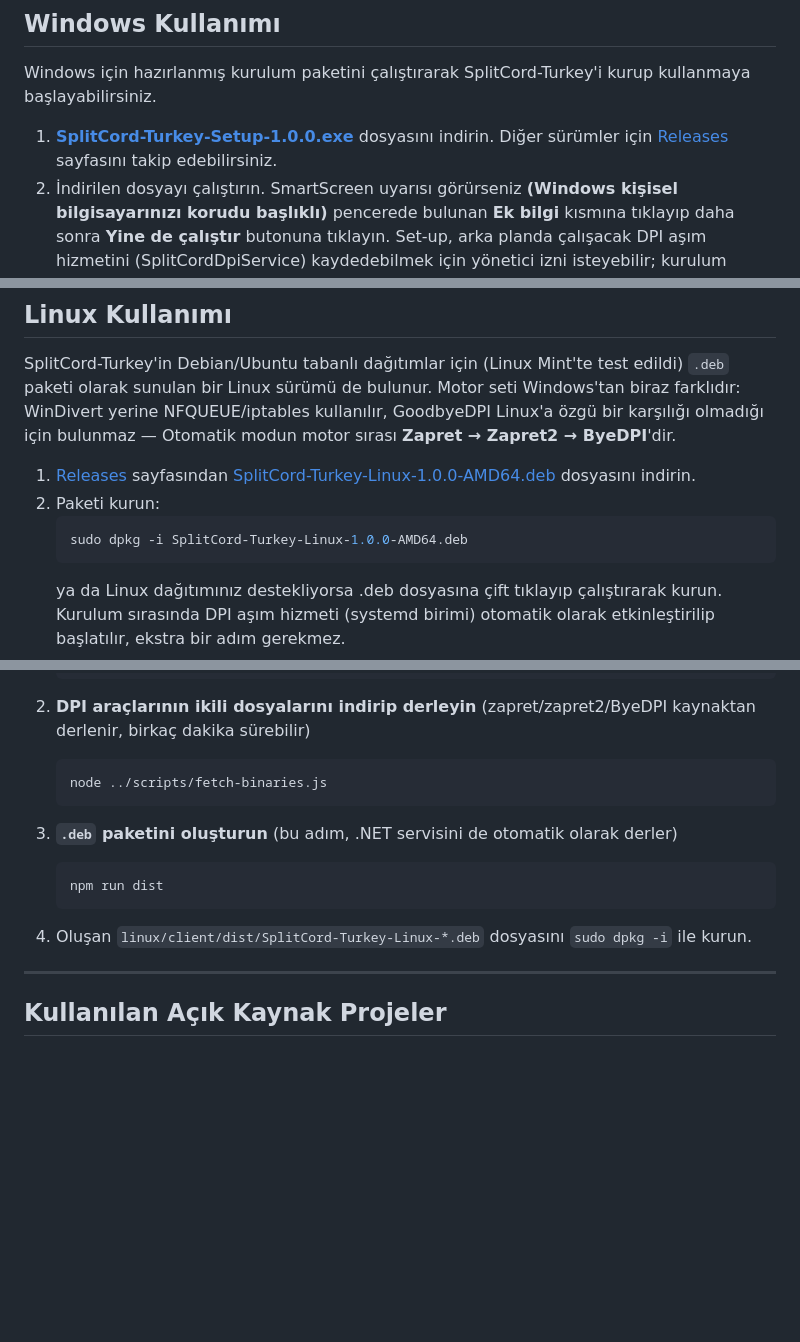
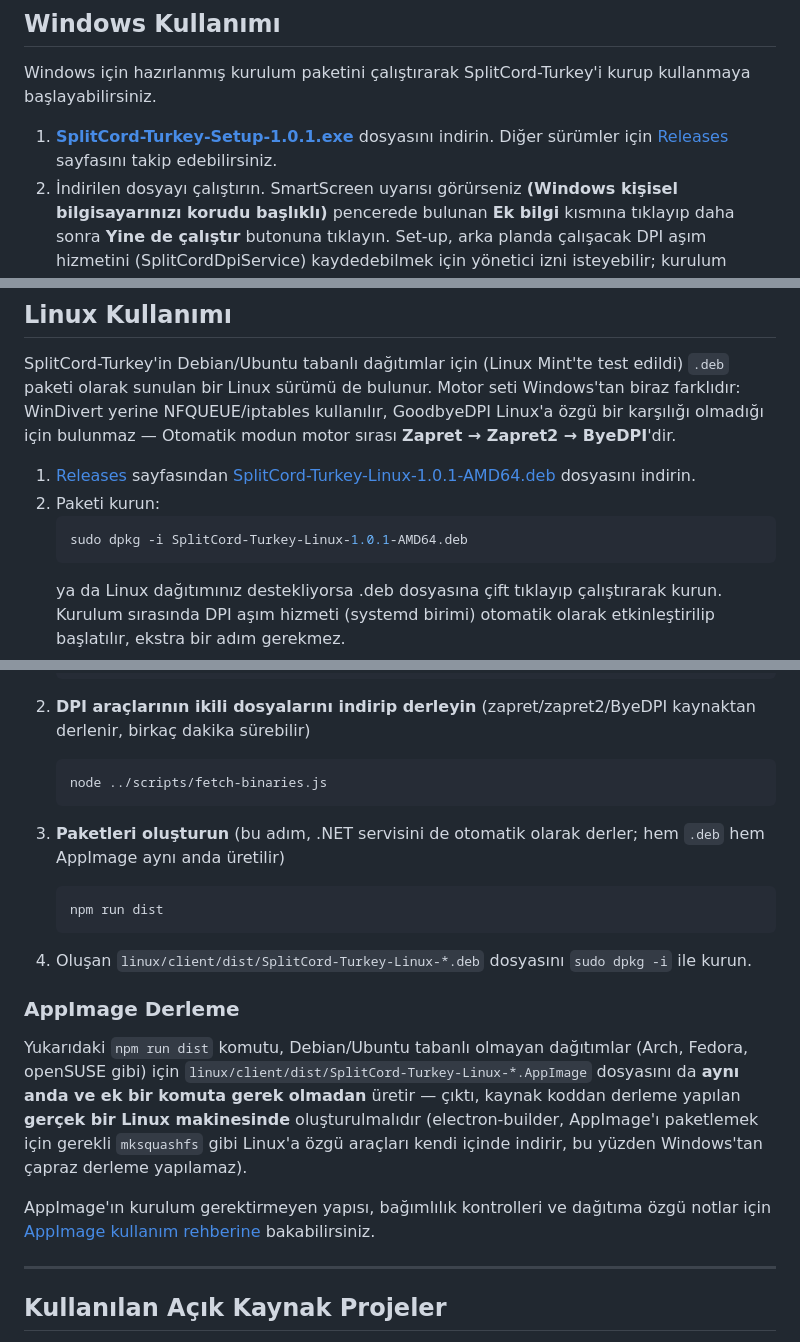
Before and after one commit to cagritaskn/SplitCord-Turkey, a Markdown page: README.md, 3 parts joined by grey strips. GitHub-like rendering; blank space fills up the shorter version.

````diff
--- a/README.md
+++ b/README.md
@@ -12,7 +12,7 @@
 
 Windows için hazırlanmış kurulum paketini çalıştırarak SplitCord-Turkey'i kurup kullanmaya başlayabilirsiniz.
 
-1. **[SplitCord-Turkey-Setup-1.0.0.exe](https://github.com/cagritaskn/SplitCord-Turkey/releases/download/1.0.0/SplitCord-Turkey-Setup-1.0.0.exe)** dosyasını indirin. Diğer sürümler için [Releases](https://github.com/cagritaskn/SplitCord-Turkey/releases) sayfasını takip edebilirsiniz.
+1. **[SplitCord-Turkey-Setup-1.0.1.exe](https://github.com/cagritaskn/SplitCord-Turkey/releases/download/1.0.1/SplitCord-Turkey-Setup-1.0.1.exe)** dosyasını indirin. Diğer sürümler için [Releases](https://github.com/cagritaskn/SplitCord-Turkey/releases) sayfasını takip edebilirsiniz.
 2. İndirilen dosyayı çalıştırın. SmartScreen uyarısı görürseniz **(Windows kişisel bilgisayarınızı korudu başlıklı)** pencerede bulunan **Ek bilgi** kısmına tıklayıp daha sonra **Yine de çalıştır** butonuna tıklayın. Set-up, arka planda çalışacak DPI aşım hizmetini (SplitCordDpiService) kaydedebilmek için yönetici izni isteyebilir; kurulum tamamlandıktan sonra uygulama hiçbir zaman yükseltilmiş yetkiyle çalışmaz (Yönetici izni istemez).
 3. Kurulum bitince SplitCord-Turkey'i çalıştırın.
 4. İlk açılışta uygulama sizin için en uygun DPI aşım motorunu ve ayarını bulmak amacıyla Zapret, Zapret2, ByeDPI ve GoodbyeDPI'yi sırayla dener; bu tarama birkaç dakika sürebilir. Bu süre boyunca "Bağlantı hazırlanıyor…" ekranını görmeniz normaldir, taramanın bitmesini bekleyin.
@@ -27,10 +27,10 @@ Windows için hazırlanmış kurulum paketini çalıştırarak SplitCord-Turkey'
 
 SplitCord-Turkey'in Debian/Ubuntu tabanlı dağıtımlar için (Linux Mint'te test edildi) `.deb` paketi olarak sunulan bir Linux sürümü de bulunur. Motor seti Windows'tan biraz farklıdır: WinDivert yerine NFQUEUE/iptables kullanılır, GoodbyeDPI Linux'a özgü bir karşılığı olmadığı için bulunmaz — Otomatik modun motor sırası **Zapret → Zapret2 → ByeDPI**'dir.
 
-1. [Releases](https://github.com/cagritaskn/SplitCord-Turkey/releases) sayfasından [SplitCord-Turkey-Linux-1.0.0-AMD64.deb](https://github.com/cagritaskn/SplitCord-Turkey/releases/download/1.0.0/SplitCord-Turkey-Linux-1.0.0-AMD64.deb) dosyasını indirin.
+1. [Releases](https://github.com/cagritaskn/SplitCord-Turkey/releases) sayfasından [SplitCord-Turkey-Linux-1.0.1-AMD64.deb](https://github.com/cagritaskn/SplitCord-Turkey/releases/download/1.0.1/SplitCord-Turkey-Linux-1.0.1-AMD64.deb) dosyasını indirin.
 2. Paketi kurun:
    ```bash
-   sudo dpkg -i SplitCord-Turkey-Linux-1.0.0-AMD64.deb
+   sudo dpkg -i SplitCord-Turkey-Linux-1.0.1-AMD64.deb
    ```
    ya da
    Linux dağıtımınız destekliyorsa .deb dosyasına çift tıklayıp çalıştırarak kurun.
@@ -186,12 +202,18 @@ Linux sürümü de aynı şekilde kaynak koddan derlenebilir; kaynak dosyalar `l
    node ../scripts/fetch-binaries.js
    ```
 
-3. **`.deb` paketini oluşturun** (bu adım, .NET servisini de otomatik olarak derler)
+3. **Paketleri oluşturun** (bu adım, .NET servisini de otomatik olarak derler; hem `.deb` hem AppImage aynı anda üretilir)
    ```bash
    npm run dist
    ```
 
 4. Oluşan `linux/client/dist/SplitCord-Turkey-Linux-*.deb` dosyasını `sudo dpkg -i` ile kurun.
+
+### AppImage Derleme
+
+Yukarıdaki `npm run dist` komutu, Debian/Ubuntu tabanlı olmayan dağıtımlar (Arch, Fedora, openSUSE gibi) için `linux/client/dist/SplitCord-Turkey-Linux-*.AppImage` dosyasını da **aynı anda ve ek bir komuta gerek olmadan** üretir — çıktı, kaynak koddan derleme yapılan **gerçek bir Linux makinesinde** oluşturulmalıdır (electron-builder, AppImage'ı paketlemek için gerekli `mksquashfs` gibi Linux'a özgü araçları kendi içinde indirir, bu yüzden Windows'tan çapraz derleme yapılamaz).
+
+AppImage'ın kurulum gerektirmeyen yapısı, bağımlılık kontrolleri ve dağıtıma özgü notlar için [AppImage kullanım rehberine](resources/APPIMAGE.md) bakabilirsiniz.
 
 ---
 
````
Also changed, not shown: other parts of README.md (+22 -5 lines), resources/ANTIVIRUS.md (+1 -1 lines), resources/APPIMAGE.md (+1 -1 lines).
